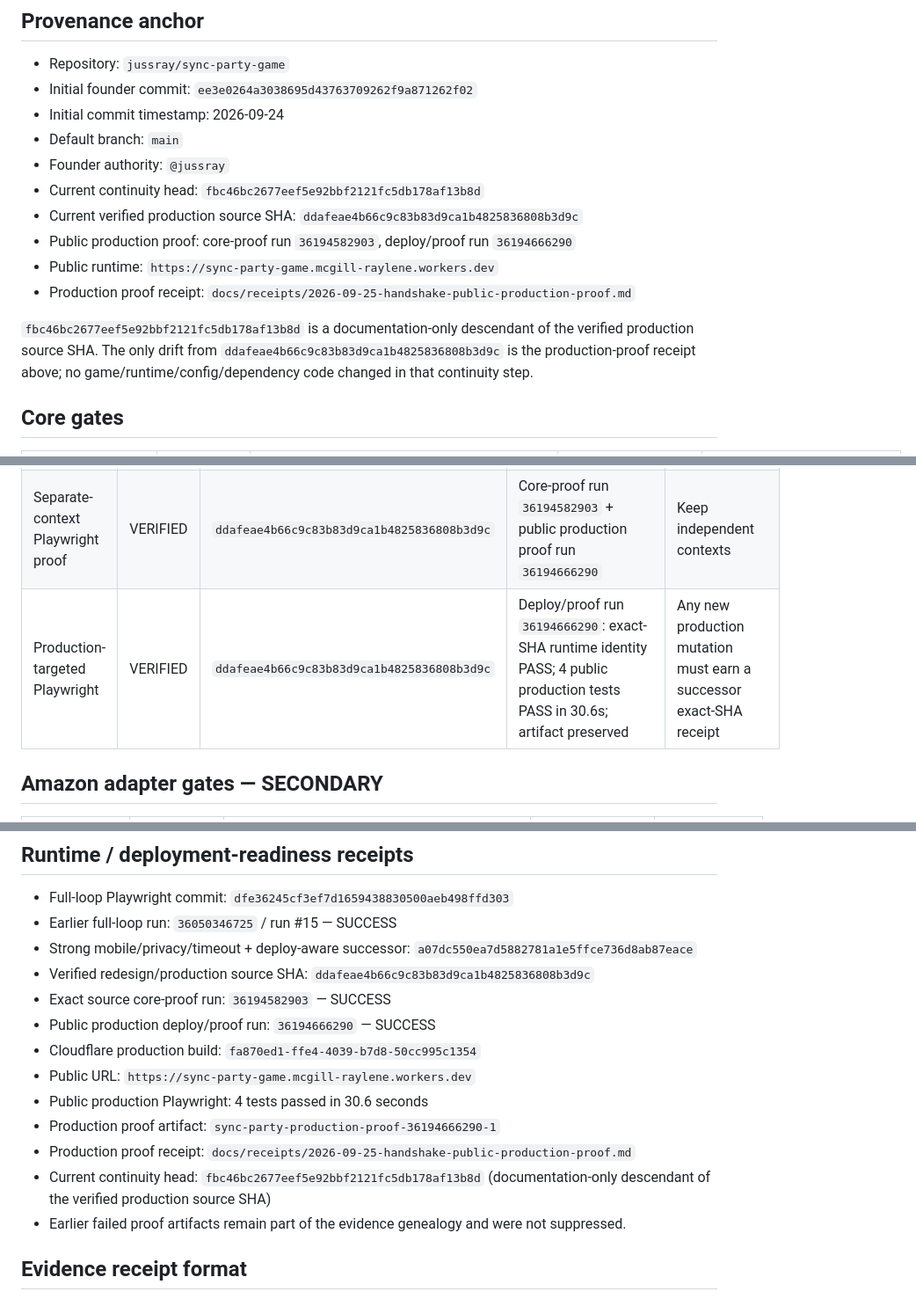
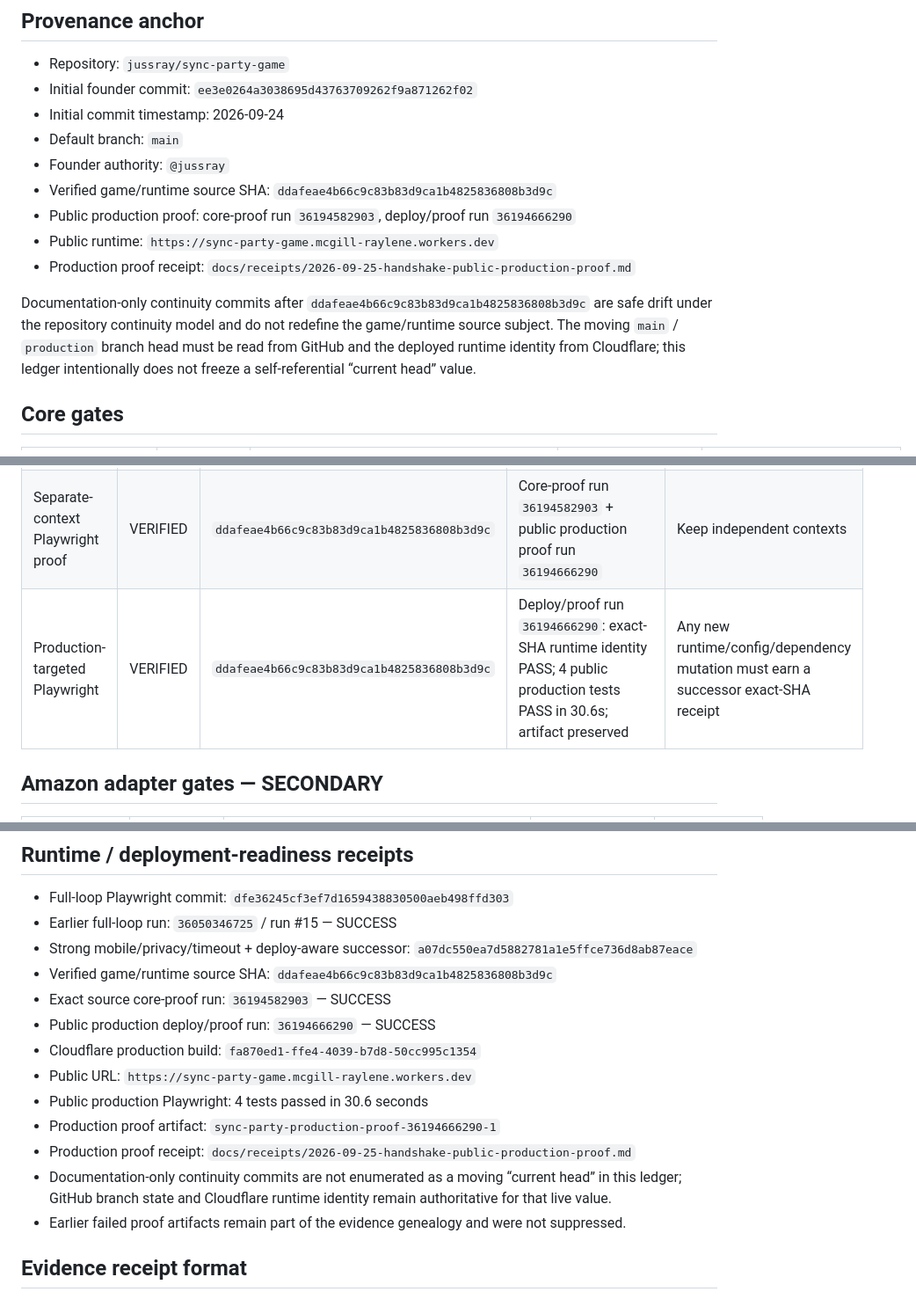
Before and after one commit to jussray/sync-party-game, a Markdown page: docs/PROOF-LEDGER.md, 3 parts joined by grey strips. Shown at 88% size. GitHub-like rendering.

Commit message:
docs: make proof ledger non-self-referential

```diff
--- a/docs/PROOF-LEDGER.md
+++ b/docs/PROOF-LEDGER.md
@@ -11,13 +11,12 @@ A `VERIFIED` row must contain evidence tied to an exact commit SHA or immutable
 - Initial commit timestamp: 2026-09-24
 - Default branch: `main`
 - Founder authority: `@jussray`
-- Current continuity head: `fbc46bc2677eef5e92bbf2121fc5db178af13b8d`
-- Current verified production source SHA: `ddafeae4b66c9c83b83d9ca1b4825836808b3d9c`
+- Verified game/runtime source SHA: `ddafeae4b66c9c83b83d9ca1b4825836808b3d9c`
 - Public production proof: core-proof run `36194582903`, deploy/proof run `36194666290`
 - Public runtime: `https://sync-party-game.mcgill-raylene.workers.dev`
 - Production proof receipt: `docs/receipts/2026-09-25-handshake-public-production-proof.md`
 
-`fbc46bc2677eef5e92bbf2121fc5db178af13b8d` is a documentation-only descendant of the verified production source SHA. The only drift from `ddafeae4b66c9c83b83d9ca1b4825836808b3d9c` is the production-proof receipt above; no game/runtime/config/dependency code changed in that continuity step.
+Documentation-only continuity commits after `ddafeae4b66c9c83b83d9ca1b4825836808b3d9c` are safe drift under the repository continuity model and do not redefine the game/runtime source subject. The moving `main` / `production` branch head must be read from GitHub and the deployed runtime identity from Cloudflare; this ledger intentionally does not freeze a self-referential “current head” value.
 
 ## Core gates
 
@@ -55,7 +54,7 @@ A `VERIFIED` row must contain evidence tied to an exact commit SHA or immutable
 | Phone + laptop usable | VERIFIED | `ddafeae4b66c9c83b83d9ca1b4825836808b3d9c` | Public production proof passed separate phone + laptop contexts | Physical-device founder playtest remains useful polish |
 | Replayable multiplayer loop | VERIFIED | `ddafeae4b66c9c83b83d9ca1b4825836808b3d9c` | Public production proof passed five rounds + results + same-room rematch | Re-prove after phase/scoring changes |
 | Separate-context Playwright proof | VERIFIED | `ddafeae4b66c9c83b83d9ca1b4825836808b3d9c` | Core-proof run `36194582903` + public production proof run `36194666290` | Keep independent contexts |
-| Production-targeted Playwright | VERIFIED | `ddafeae4b66c9c83b83d9ca1b4825836808b3d9c` | Deploy/proof run `36194666290`: exact-SHA runtime identity PASS; 4 public production tests PASS in 30.6s; artifact preserved | Any new production mutation must earn a successor exact-SHA receipt |
+| Production-targeted Playwright | VERIFIED | `ddafeae4b66c9c83b83d9ca1b4825836808b3d9c` | Deploy/proof run `36194666290`: exact-SHA runtime identity PASS; 4 public production tests PASS in 30.6s; artifact preserved | Any new runtime/config/dependency mutation must earn a successor exact-SHA receipt |
 
 ## Amazon adapter gates — SECONDARY
 
@@ -73,7 +72,7 @@ A `VERIFIED` row must contain evidence tied to an exact commit SHA or immutable
 - Full-loop Playwright commit: `dfe36245cf3ef7d1659438830500aeb498ffd303`
 - Earlier full-loop run: `36050346725` / run #15 — SUCCESS
 - Strong mobile/privacy/timeout + deploy-aware successor: `a07dc550ea7d5882781a1e5ffce736d8ab87eace`
-- Verified redesign/production source SHA: `ddafeae4b66c9c83b83d9ca1b4825836808b3d9c`
+- Verified game/runtime source SHA: `ddafeae4b66c9c83b83d9ca1b4825836808b3d9c`
 - Exact source core-proof run: `36194582903` — SUCCESS
 - Public production deploy/proof run: `36194666290` — SUCCESS
 - Cloudflare production build: `fa870ed1-ffe4-4039-b7d8-50cc995c1354`
@@ -81,7 +80,7 @@ A `VERIFIED` row must contain evidence tied to an exact commit SHA or immutable
 - Public production Playwright: 4 tests passed in 30.6 seconds
 - Production proof artifact: `sync-party-production-proof-36194666290-1`
 - Production proof receipt: `docs/receipts/2026-09-25-handshake-public-production-proof.md`
-- Current continuity head: `fbc46bc2677eef5e92bbf2121fc5db178af13b8d` (documentation-only descendant of the verified production source SHA)
+- Documentation-only continuity commits are not enumerated as a moving “current head” in this ledger; GitHub branch state and Cloudflare runtime identity remain authoritative for that live value.
 - Earlier failed proof artifacts remain part of the evidence genealogy and were not suppressed.
 
 ## Evidence receipt format
```
